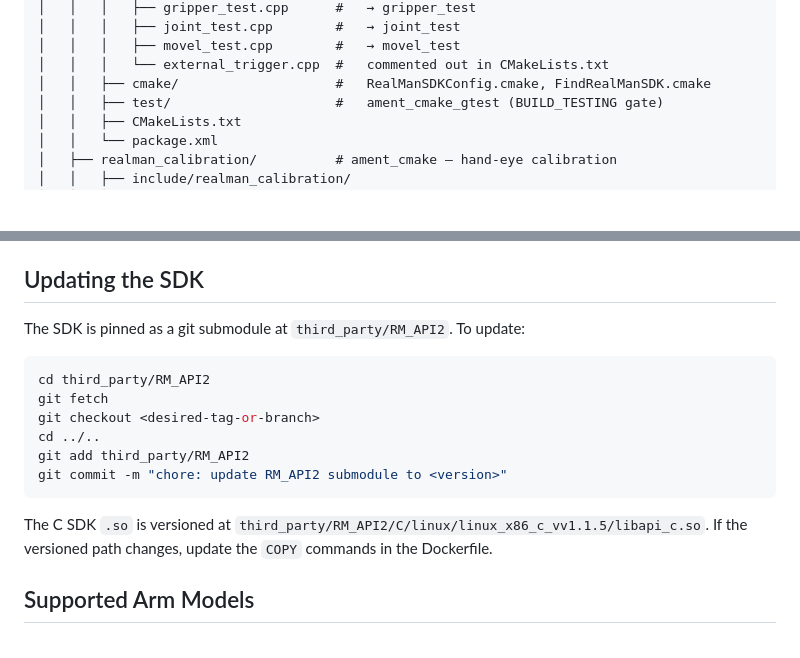
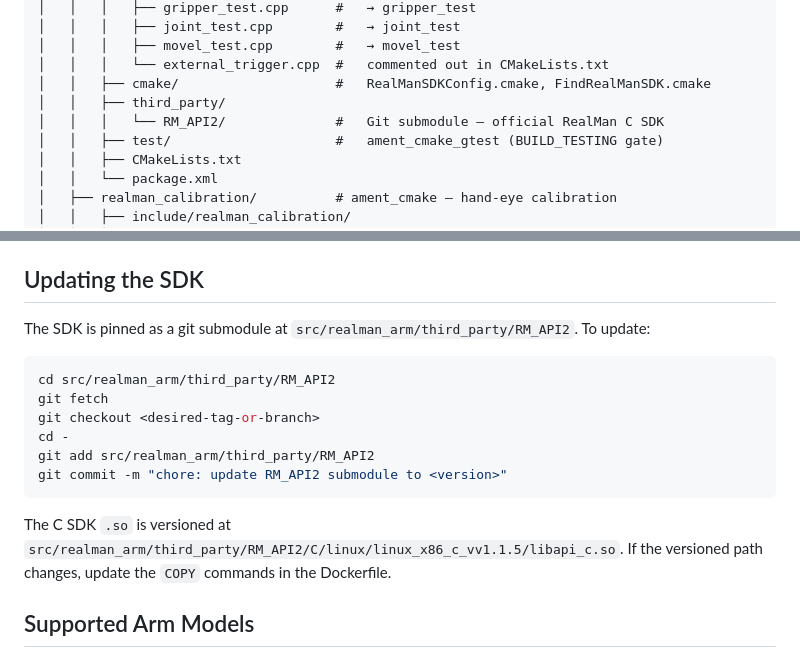
Before and after one commit to sunyuming53-byte/the_first_box, a Markdown page: README.md, 2 parts joined by grey strips. GitHub-like rendering; blank space fills up the shorter version.

````diff
--- a/README.md
+++ b/README.md
@@ -63,6 +63,8 @@ realman/                              # ROS2 workspace root
 │   │   │   ├── movel_test.cpp        #   → movel_test
 │   │   │   └── external_trigger.cpp  #   commented out in CMakeLists.txt
 │   │   ├── cmake/                    #   RealManSDKConfig.cmake, FindRealManSDK.cmake
+│   │   ├── third_party/
+│   │   │   └── RM_API2/              #   Git submodule — official RealMan C SDK
 │   │   ├── test/                     #   ament_cmake_gtest (BUILD_TESTING gate)
 │   │   ├── CMakeLists.txt
 │   │   └── package.xml
@@ -226,18 +257,18 @@ customize. `docker compose` reads proxy variables from `.env`.
 
 ## Updating the SDK
 
-The SDK is pinned as a git submodule at `third_party/RM_API2`. To update:
+The SDK is pinned as a git submodule at `src/realman_arm/third_party/RM_API2`. To update:
 
 ```bash
-cd third_party/RM_API2
+cd src/realman_arm/third_party/RM_API2
 git fetch
 git checkout <desired-tag-or-branch>
-cd ../..
-git add third_party/RM_API2
+cd -
+git add src/realman_arm/third_party/RM_API2
 git commit -m "chore: update RM_API2 submodule to <version>"
 ```
 
-The C SDK `.so` is versioned at `third_party/RM_API2/C/linux/linux_x86_c_vv1.1.5/libapi_c.so`.
+The C SDK `.so` is versioned at `src/realman_arm/third_party/RM_API2/C/linux/linux_x86_c_vv1.1.5/libapi_c.so`.
 If the versioned path changes, update the `COPY` commands in the Dockerfile.
 
 ## Supported Arm Models
````
Also changed, not shown: other parts of README.md (+39 -10 lines).
